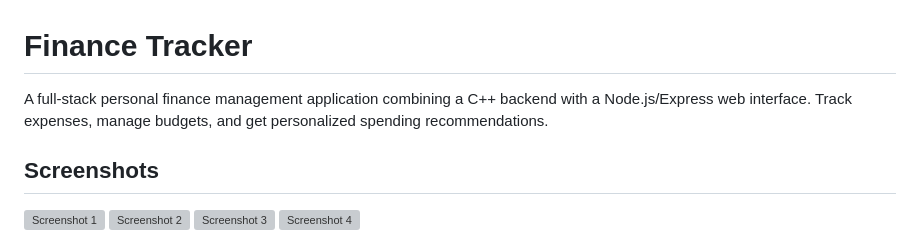
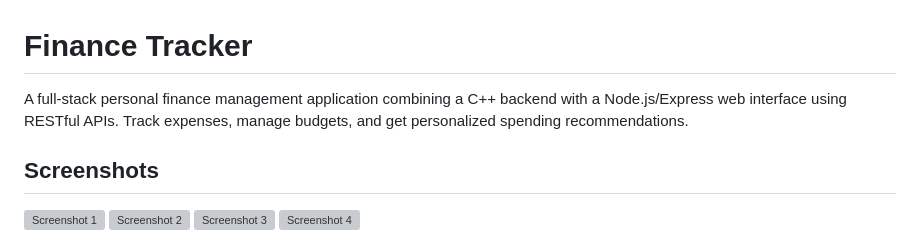
Before and after one commit to Luv-valecha/Finance_Tracker, a Markdown page: Readme.md, the part around the change. Drawn GitHub-style; grey boxes are pictures that could not be loaded.

```diff
--- a/Readme.md
+++ b/Readme.md
@@ -1,6 +1,6 @@
 # Finance Tracker
 
-A full-stack personal finance management application combining a C++ backend with a Node.js/Express web interface. Track expenses, manage budgets, and get personalized spending recommendations.
+A full-stack personal finance management application combining a C++ backend with a Node.js/Express web interface using RESTful APIs. Track expenses, manage budgets, and get personalized spending recommendations.
 
 ## Screenshots
 
```
